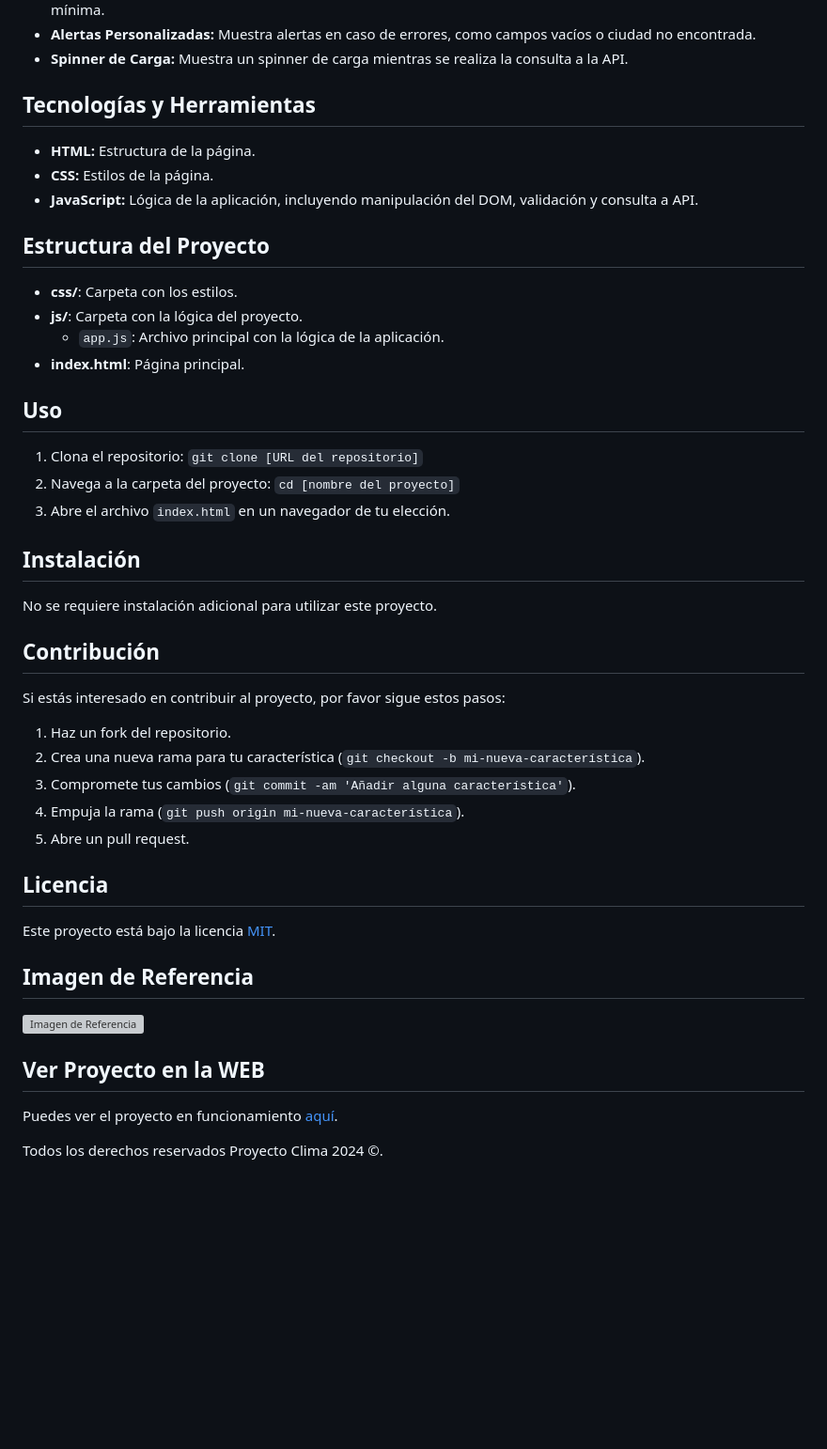
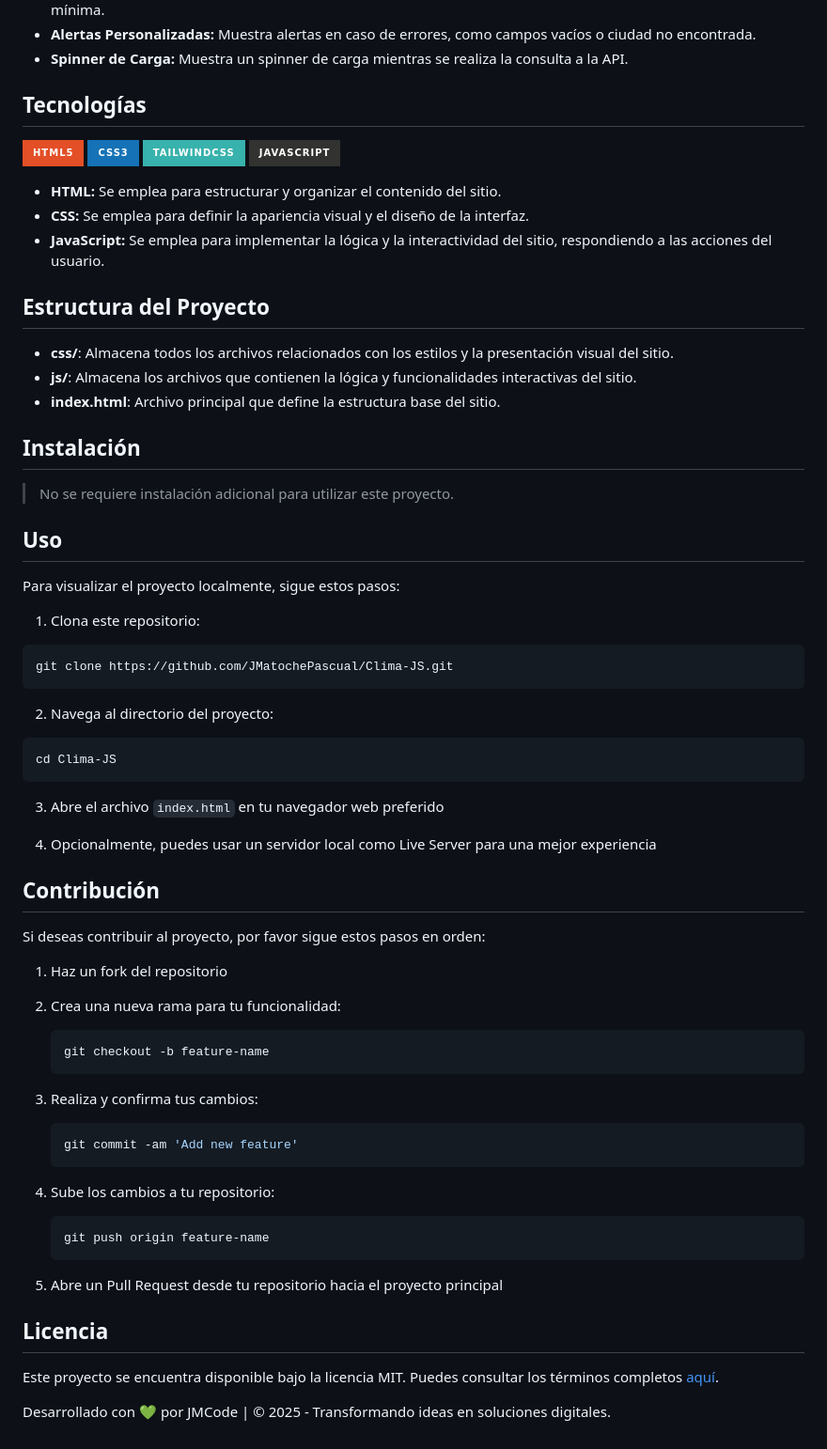
Before and after one commit to JmAtochePascual/Clima-Js, a Markdown page: README.md, the part around the change printed below. Shown: that part at 94% size. Rendered like a GitHub page; badges without logos; blank space fills up the shorter version; grey boxes are pictures that could not be loaded.

Commit message:
feat: :memo: Update readme

````diff
--- a/README.md
+++ b/README.md
@@ -27,49 +11,69 @@ Esta aplicación web te permite consultar el clima de cualquier ciudad utilizand
 - **Alertas Personalizadas:** Muestra alertas en caso de errores, como campos vacíos o ciudad no encontrada.
 - **Spinner de Carga:** Muestra un spinner de carga mientras se realiza la consulta a la API.
 
-## Tecnologías y Herramientas
+## Tecnologías
 
-- **HTML:** Estructura de la página.
-- **CSS:** Estilos de la página.
-- **JavaScript:** Lógica de la aplicación, incluyendo manipulación del DOM, validación y consulta a API.
+![HTML5](https://img.shields.io/badge/html5-%23E34F26.svg?style=for-the-badge&logo=html5&logoColor=white)
+![CSS3](https://img.shields.io/badge/css3-%231572B6.svg?style=for-the-badge&logo=css3&logoColor=white)
+![TailwindCSS](https://img.shields.io/badge/tailwindcss-%2338B2AC.svg?style=for-the-badge&logo=tailwind-css&logoColor=white)
+![JavaScript](https://img.shields.io/badge/javascript-%23323330.svg?style=for-the-badge&logo=javascript&logoColor=%23F7DF1E)
+
+- **HTML:** Se emplea para estructurar y organizar el contenido del sitio.
+- **CSS:** Se emplea para definir la apariencia visual y el diseño de la interfaz.
+- **JavaScript:** Se emplea para implementar la lógica y la interactividad del sitio, respondiendo a las acciones del usuario.
 
 ## Estructura del Proyecto
 
-- **css/**: Carpeta con los estilos.
-- **js/**: Carpeta con la lógica del proyecto.
-  - `app.js`: Archivo principal con la lógica de la aplicación.
-- **index.html**: Página principal.
+- **css/**: Almacena todos los archivos relacionados con los estilos y la presentación visual del sitio.
+- **js/**: Almacena los archivos que contienen la lógica y funcionalidades interactivas del sitio.
+- **index.html**: Archivo principal que define la estructura base del sitio.
+
+## Instalación
+
+> No se requiere instalación adicional para utilizar este proyecto.
 
 ## Uso
 
-1. Clona el repositorio: `git clone [URL del repositorio]`
-2. Navega a la carpeta del proyecto: `cd [nombre del proyecto]`
-3. Abre el archivo `index.html` en un navegador de tu elección.
+Para visualizar el proyecto localmente, sigue estos pasos:
 
-## Instalación
+1. Clona este repositorio:
 
-No se requiere instalación adicional para utilizar este proyecto.
+```
+git clone https://github.com/JMatochePascual/Clima-JS.git
+```
+
+2. Navega al directorio del proyecto:
+
+```
+cd Clima-JS
+```
+
+3. Abre el archivo `index.html` en tu navegador web preferido
+
+4. Opcionalmente, puedes usar un servidor local como Live Server para una mejor experiencia
 
 ## Contribución
 
-Si estás interesado en contribuir al proyecto, por favor sigue estos pasos:
+Si deseas contribuir al proyecto, por favor sigue estos pasos en orden:
 
-1. Haz un fork del repositorio.
-2. Crea una nueva rama para tu característica (`git checkout -b mi-nueva-característica`).
-3. Compromete tus cambios (`git commit -am 'Añadir alguna característica'`).
-4. Empuja la rama (`git push origin mi-nueva-característica`).
-5. Abre un pull request.
+1. Haz un fork del repositorio
+
+2. Crea una nueva rama para tu funcionalidad:
+   ```bash
+   git checkout -b feature-name
+   ```
+3. Realiza y confirma tus cambios:
+   ```bash
+   git commit -am 'Add new feature'
+   ```
+4. Sube los cambios a tu repositorio:
+   ```bash
+   git push origin feature-name
+   ```
+5. Abre un Pull Request desde tu repositorio hacia el proyecto principal
 
 ## Licencia
 
-Este proyecto está bajo la licencia [MIT](https://opensource.org/licenses/MIT).
+Este proyecto se encuentra disponible bajo la licencia MIT. Puedes consultar los términos completos [aquí](https://opensource.org/licenses/MIT).
 
-## Imagen de Referencia
-
-![Imagen de Referencia](https://i.postimg.cc/BvDqTdBv/Clima-js.png)
-
-## Ver Proyecto en la WEB
-
-Puedes ver el proyecto en funcionamiento [aquí](https://jmatochepascual.github.io/Clima-Js/).
-
-Todos los derechos reservados Proyecto Clima 2024 ©.
+Desarrollado con 💚 por JMCode | © 2025 - Transformando ideas en soluciones digitales.
````
Also changed, not shown: other parts of README.md (+1 -17 lines).
